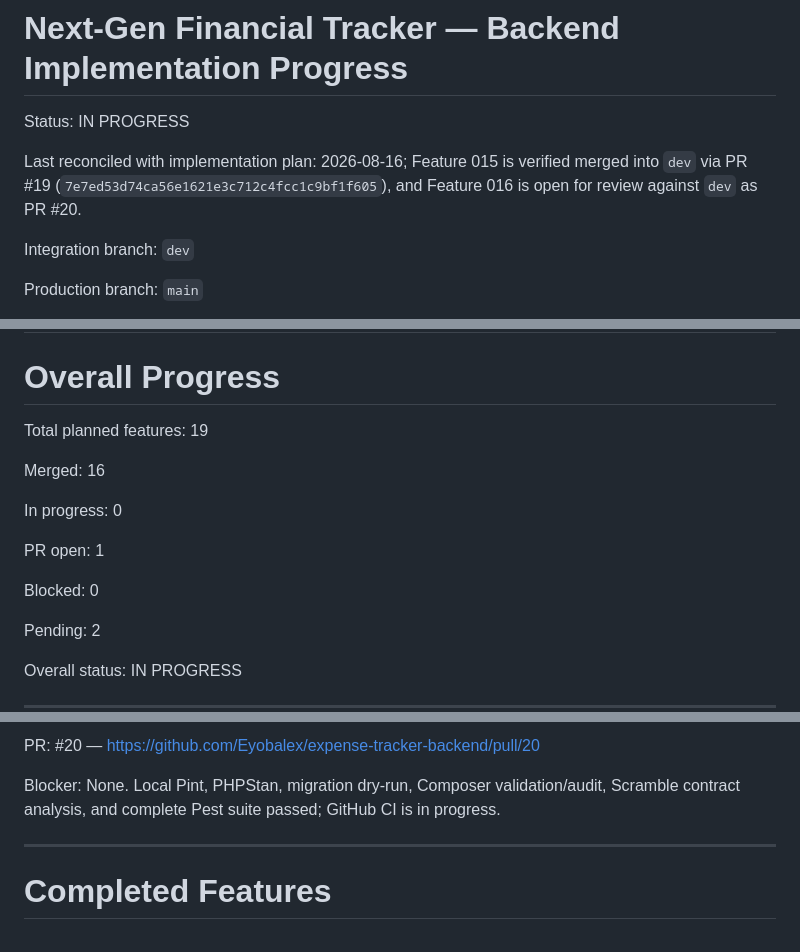
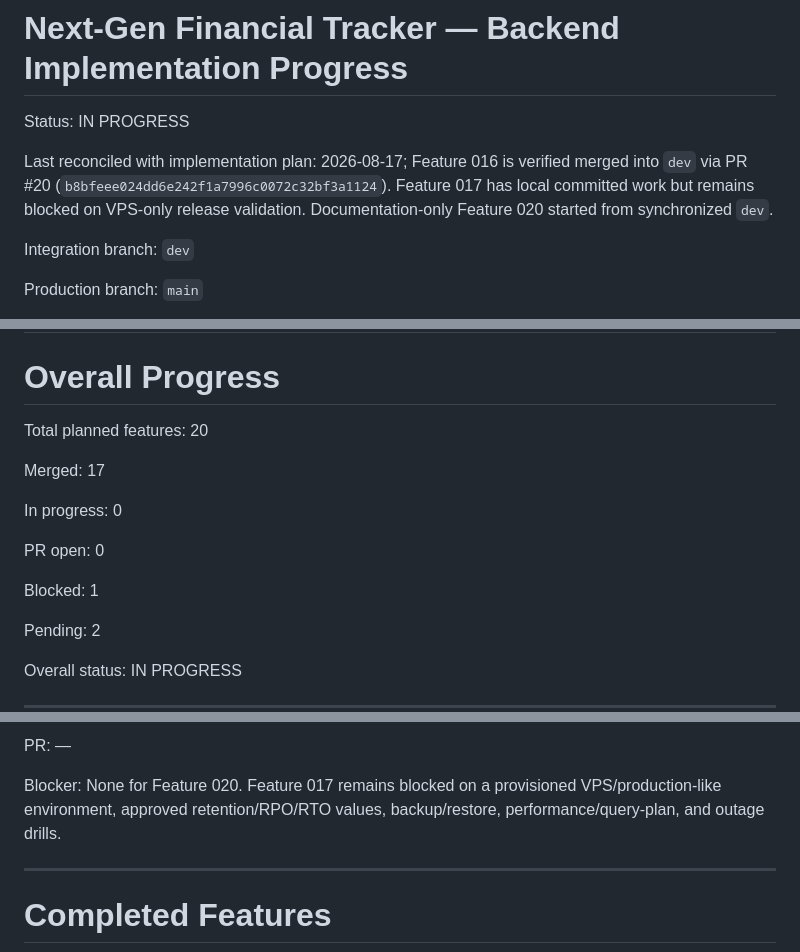
Before and after one commit to Eyobalex/expense-tracker-backend, a Markdown page: IMPLEMENTATION_PROGRESS.md, 3 parts joined by grey strips. Rendered like a GitHub page.

```diff
--- a/IMPLEMENTATION_PROGRESS.md
+++ b/IMPLEMENTATION_PROGRESS.md
@@ -2,7 +2,7 @@
 
 Status: IN PROGRESS
 
-Last reconciled with implementation plan: 2026-08-16; Feature 015 is verified merged into `dev` via PR #19 (`7e7ed53d74ca56e1621e3c712c4fcc1c9bf1f605`), and Feature 016 is open for review against `dev` as PR #20.
+Last reconciled with implementation plan: 2026-08-17; Feature 016 is verified merged into `dev` via PR #20 (`b8bfeee024dd6e242f1a7996c0072c32bf3a1124`). Feature 017 has local committed work but remains blocked on VPS-only release validation. Documentation-only Feature 020 started from synchronized `dev`.
 
 Integration branch: `dev`
 
@@ -94,15 +94,15 @@ The feature cannot safely continue until an external issue, dependency, requirem
 
 # Overall Progress
 
-Total planned features: 19
+Total planned features: 20
 
-Merged: 16
+Merged: 17
 
 In progress: 0
 
-PR open: 1
+PR open: 0
 
-Blocked: 0
+Blocked: 1
 
 Pending: 2
 
@@ -170,7 +171,7 @@ Started: 2026-08-16
 
-PR: #20 — https://github.com/Eyobalex/expense-tracker-backend/pull/20
+PR: —
 
-Blocker: None. Local Pint, PHPStan, migration dry-run, Composer validation/audit, Scramble contract analysis, and complete Pest suite passed; GitHub CI is in progress.
+Blocker: None for Feature 020. Feature 017 remains blocked on a provisioned VPS/production-like environment, approved retention/RPO/RTO values, backup/restore, performance/query-plan, and outage drills.
 
 ---
 
```
Also changed, not shown: other parts of IMPLEMENTATION_PROGRESS.md (+8 -7 lines).
